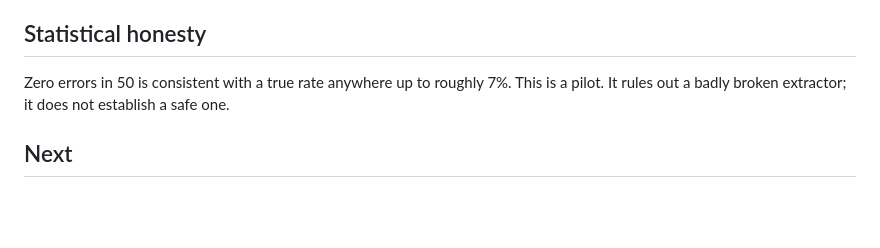
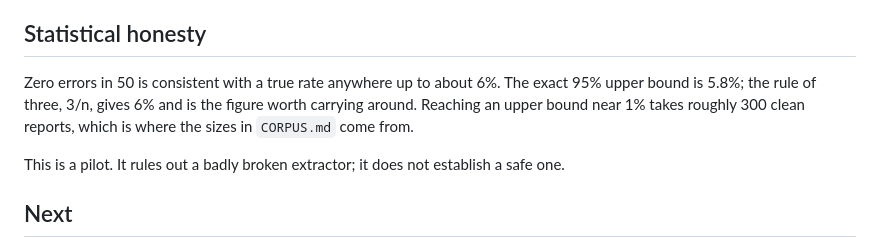
Before and after one commit to sufu786/amanah, a Markdown page: extraction/RESULTS.md, the part around the change. Rendered like a GitHub page; blank space fills up the shorter version.

Commit message:
docs(extraction): tighten the upper bound on the pilot's false-positive rate
Said roughly 7%. The rule of three gives 6% and the exact 95% upper bound for 0 in 50
is 5.8%, so 7% was loose in the direction of overstating what the pilot ruled out.

Also states what it takes to do better, since the number's only real use is sizing the
next corpus: an upper bound near 1% needs roughly 300 clean reports, which is where the
stratum A target in CORPUS.md comes from.

Conclusion unchanged. It rules out a badly broken extractor and does not establish a
safe one.

```diff
--- a/extraction/RESULTS.md
+++ b/extraction/RESULTS.md
@@ -133,8 +133,11 @@ reports containing real recommendations.
 
 ## Statistical honesty
 
-Zero errors in 50 is consistent with a true rate anywhere up to roughly 7%. This is a pilot. It
-rules out a badly broken extractor; it does not establish a safe one.
+Zero errors in 50 is consistent with a true rate anywhere up to about 6%. The exact 95% upper bound
+is 5.8%; the rule of three, 3/n, gives 6% and is the figure worth carrying around. Reaching an upper
+bound near 1% takes roughly 300 clean reports, which is where the sizes in `CORPUS.md` come from.
+
+This is a pilot. It rules out a badly broken extractor; it does not establish a safe one.
 
 ## Next
 
```
